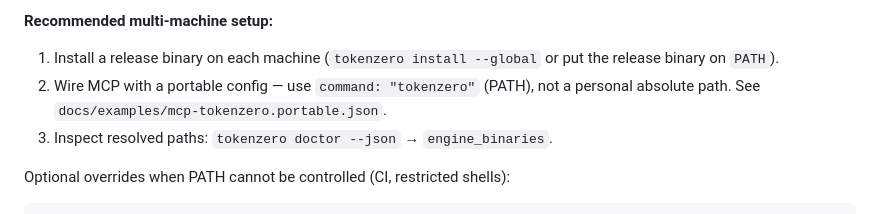
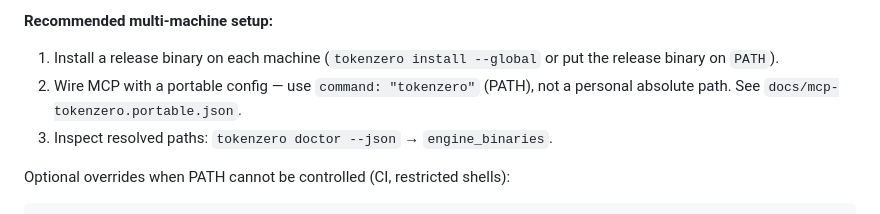
Before and after one commit to AdityaVG13/tokenzero, a Markdown page: docs/install.md, the part around the change. Drawn GitHub-style.

Commit message:
docs: portable MCP template path for wqw.3

```diff
--- a/docs/install.md
+++ b/docs/install.md
@@ -43,7 +43,7 @@ TokenZero never requires host-absolute personal checkout paths
 1. Install a release binary on each machine (`tokenzero install --global` or
    put the release binary on `PATH`).
 2. Wire MCP with a portable config — use `command: "tokenzero"` (PATH), not a
-   personal absolute path. See `docs/examples/mcp-tokenzero.portable.json`.
+   personal absolute path. See `docs/mcp-tokenzero.portable.json`.
 3. Inspect resolved paths: `tokenzero doctor --json` → `engine_binaries`.
 
 Optional overrides when PATH cannot be controlled (CI, restricted shells):
```
Also changed, not shown: docs/mcp.md (+1 -1 lines).
